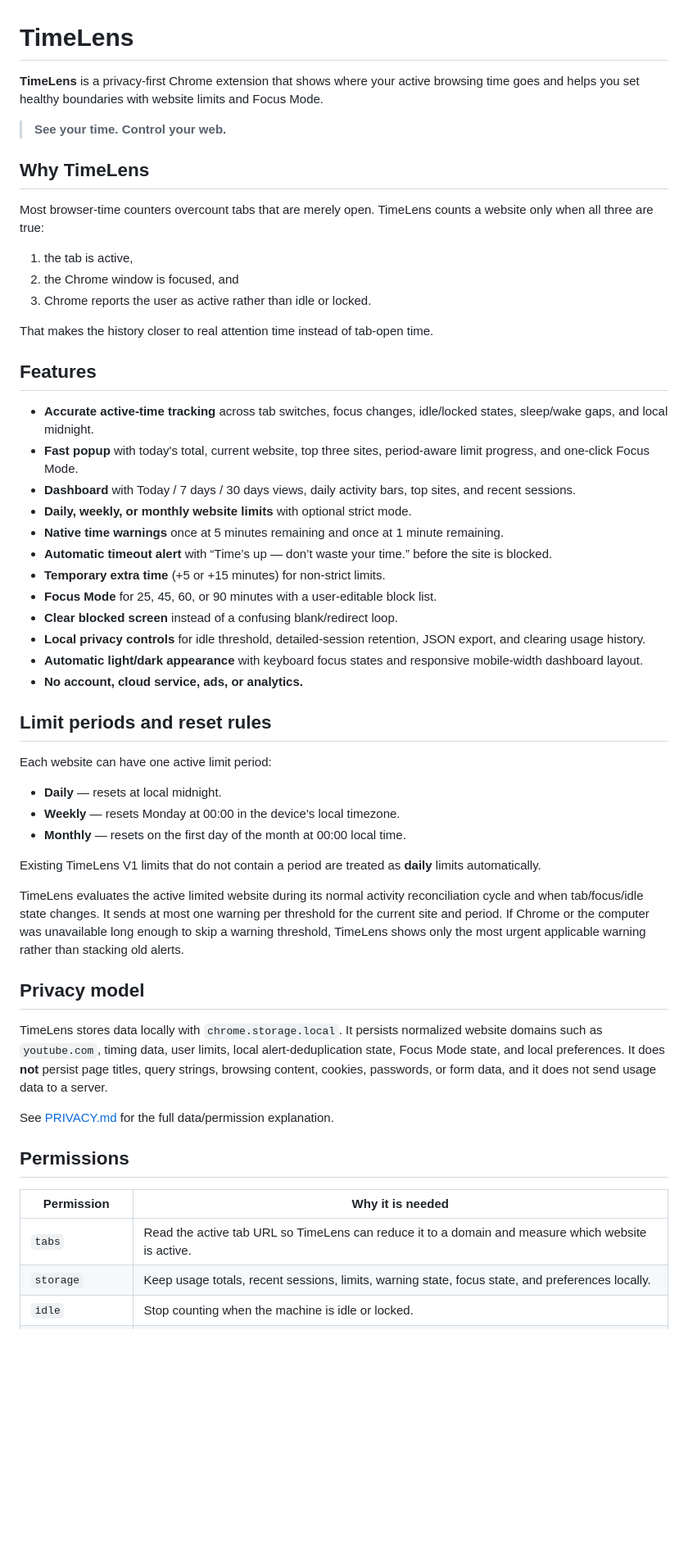
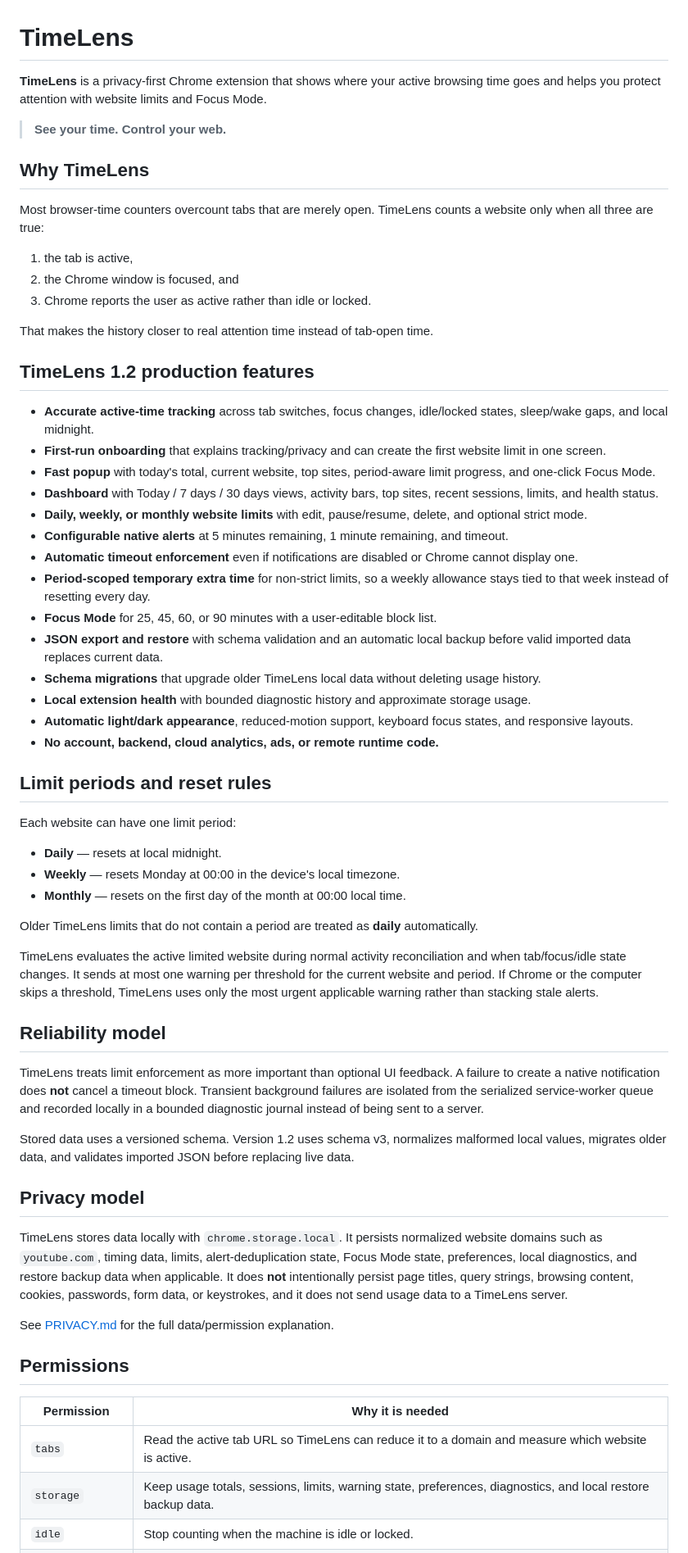
Before and after one commit to mrprohack/TimeLens, a Markdown page: README.md, the part around one of its changes. Shown at 82% size. Drawn GitHub-style; blank space fills up the shorter version.

```diff
--- a/README.md
+++ b/README.md
@@ -1,6 +1,6 @@
 # TimeLens
 
-**TimeLens** is a privacy-first Chrome extension that shows where your active browsing time goes and helps you set healthy boundaries with website limits and Focus Mode.
+**TimeLens** is a privacy-first Chrome extension that shows where your active browsing time goes and helps you protect attention with website limits and Focus Mode.
 
 > **See your time. Control your web.**
 
@@ -14,36 +14,44 @@ Most browser-time counters overcount tabs that are merely open. TimeLens counts
 
 That makes the history closer to real attention time instead of tab-open time.
 
-## Features
+## TimeLens 1.2 production features
 
 - **Accurate active-time tracking** across tab switches, focus changes, idle/locked states, sleep/wake gaps, and local midnight.
-- **Fast popup** with today's total, current website, top three sites, period-aware limit progress, and one-click Focus Mode.
-- **Dashboard** with Today / 7 days / 30 days views, daily activity bars, top sites, and recent sessions.
-- **Daily, weekly, or monthly website limits** with optional strict mode.
-- **Native time warnings** once at 5 minutes remaining and once at 1 minute remaining.
-- **Automatic timeout alert** with “Time’s up — don’t waste your time.” before the site is blocked.
-- **Temporary extra time** (+5 or +15 minutes) for non-strict limits.
+- **First-run onboarding** that explains tracking/privacy and can create the first website limit in one screen.
+- **Fast popup** with today's total, current website, top sites, period-aware limit progress, and one-click Focus Mode.
+- **Dashboard** with Today / 7 days / 30 days views, activity bars, top sites, recent sessions, limits, and health status.
+- **Daily, weekly, or monthly website limits** with edit, pause/resume, delete, and optional strict mode.
+- **Configurable native alerts** at 5 minutes remaining, 1 minute remaining, and timeout.
+- **Automatic timeout enforcement** even if notifications are disabled or Chrome cannot display one.
+- **Period-scoped temporary extra time** for non-strict limits, so a weekly allowance stays tied to that week instead of resetting every day.
 - **Focus Mode** for 25, 45, 60, or 90 minutes with a user-editable block list.
-- **Clear blocked screen** instead of a confusing blank/redirect loop.
-- **Local privacy controls** for idle threshold, detailed-session retention, JSON export, and clearing usage history.
-- **Automatic light/dark appearance** with keyboard focus states and responsive mobile-width dashboard layout.
-- **No account, cloud service, ads, or analytics.**
+- **JSON export and restore** with schema validation and an automatic local backup before valid imported data replaces current data.
+- **Schema migrations** that upgrade older TimeLens local data without deleting usage history.
+- **Local extension health** with bounded diagnostic history and approximate storage usage.
+- **Automatic light/dark appearance**, reduced-motion support, keyboard focus states, and responsive layouts.
+- **No account, backend, cloud analytics, ads, or remote runtime code.**
 
 ## Limit periods and reset rules
 
-Each website can have one active limit period:
+Each website can have one limit period:
 
 - **Daily** — resets at local midnight.
 - **Weekly** — resets Monday at 00:00 in the device's local timezone.
 - **Monthly** — resets on the first day of the month at 00:00 local time.
 
-Existing TimeLens V1 limits that do not contain a period are treated as **daily** limits automatically.
+Older TimeLens limits that do not contain a period are treated as **daily** automatically.
 
-TimeLens evaluates the active limited website during its normal activity reconciliation cycle and when tab/focus/idle state changes. It sends at most one warning per threshold for the current site and period. If Chrome or the computer was unavailable long enough to skip a warning threshold, TimeLens shows only the most urgent applicable warning rather than stacking old alerts.
+TimeLens evaluates the active limited website during normal activity reconciliation and when tab/focus/idle state changes. It sends at most one warning per threshold for the current website and period. If Chrome or the computer skips a threshold, TimeLens uses only the most urgent applicable warning rather than stacking stale alerts.
+
+## Reliability model
+
+TimeLens treats limit enforcement as more important than optional UI feedback. A failure to create a native notification does **not** cancel a timeout block. Transient background failures are isolated from the serialized service-worker queue and recorded locally in a bounded diagnostic journal instead of being sent to a server.
+
+Stored data uses a versioned schema. Version 1.2 uses schema v3, normalizes malformed local values, migrates older data, and validates imported JSON before replacing live data.
 
 ## Privacy model
 
-TimeLens stores data locally with `chrome.storage.local`. It persists normalized website domains such as `youtube.com`, timing data, user limits, local alert-deduplication state, Focus Mode state, and local preferences. It does **not** persist page titles, query strings, browsing content, cookies, passwords, or form data, and it does not send usage data to a server.
+TimeLens stores data locally with `chrome.storage.local`. It persists normalized website domains such as `youtube.com`, timing data, limits, alert-deduplication state, Focus Mode state, preferences, local diagnostics, and restore backup data when applicable. It does **not** intentionally persist page titles, query strings, browsing content, cookies, passwords, form data, or keystrokes, and it does not send usage data to a TimeLens server.
 
 See [PRIVACY.md](PRIVACY.md) for the full data/permission explanation.
 
@@ -52,5 +60,5 @@ See [PRIVACY.md](PRIVACY.md) for the full data/permission explanation.
 | Permission | Why it is needed |
 | --- | --- |
 | `tabs` | Read the active tab URL so TimeLens can reduce it to a domain and measure which website is active. |
-| `storage` | Keep usage totals, recent sessions, limits, warning state, focus state, and preferences locally. |
+| `storage` | Keep usage totals, sessions, limits, warning state, preferences, diagnostics, and local restore backup data. |
 | `idle` | Stop counting when the machine is idle or locked. |
```
Also changed, not shown: other parts of README.md (+37 -32 lines).
